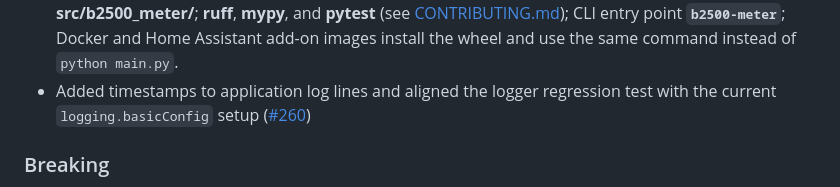
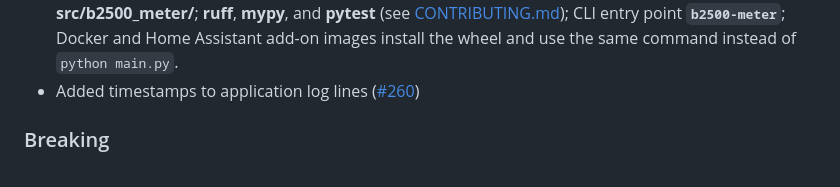
Before and after one commit to tomquist/b2500-meter, a Markdown page: CHANGELOG.md, the part around the change. Drawn GitHub-style.

Commit message:
Trim changelog entry for log timestamps

```diff
--- a/CHANGELOG.md
+++ b/CHANGELOG.md
@@ -16,7 +16,7 @@
 - Fixed Modbus `UNIT_ID` handling and clarified Home Assistant entity ID configuration in the docs ([#191](https://github.com/tomquist/b2500-meter/pull/191), [#195](https://github.com/tomquist/b2500-meter/pull/195))
 - CI-built container images embed **`GIT_COMMIT_SHA`**; startup logs the git commit and `/health` JSON includes **`git_commit`** when set
 - **Developer tooling:** Python **3.10+**; **uv** + **pyproject.toml** replace Pipenv; application code lives under **src/b2500_meter/**; **ruff**, **mypy**, and **pytest** (see [CONTRIBUTING.md](CONTRIBUTING.md)); CLI entry point **`b2500-meter`**; Docker and Home Assistant add-on images install the wheel and use the same command instead of `python main.py`.
-- Added timestamps to application log lines and aligned the logger regression test with the current `logging.basicConfig` setup ([#260](https://github.com/tomquist/b2500-meter/pull/260))
+- Added timestamps to application log lines ([#260](https://github.com/tomquist/b2500-meter/pull/260))
 
 ### Breaking
 - The Home Assistant add-on no longer publishes images for 32-bit ARM (`armhf` / `armv7`). Installations must use a 64-bit Home Assistant OS or supervisor environment (`amd64` or `aarch64`), consistent with Home Assistant dropping 32-bit support.
```
